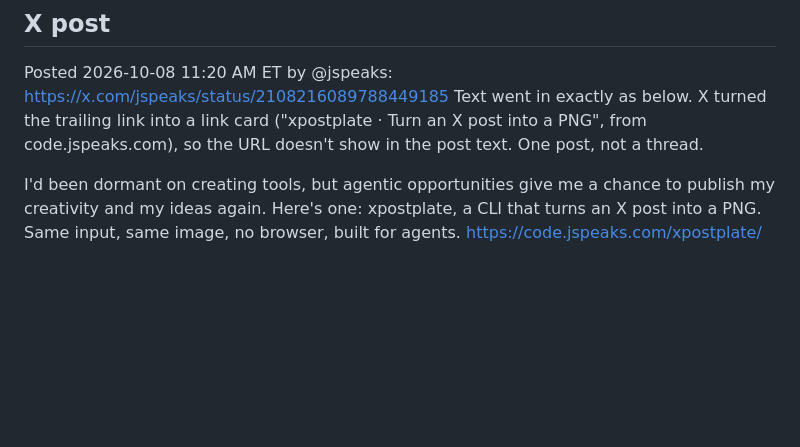
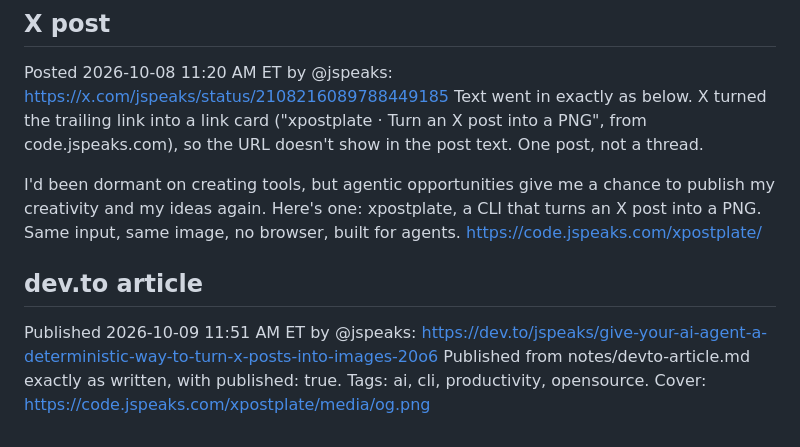
Before and after one commit to jspeaks/xpostplate, a Markdown page: notes/launch.md, the part around the change. GitHub-like rendering; blank space fills up the shorter version.

Commit message:
docs(notes): dev.to article published

```diff
--- a/notes/launch.md
+++ b/notes/launch.md
@@ -64,3 +64,7 @@ Posted 2026-10-08 11:20 AM ET by @jspeaks: https://x.com/jspeaks/status/21082160
 Text went in exactly as below. X turned the trailing link into a link card ("xpostplate · Turn an X post into a PNG", from code.jspeaks.com), so the URL doesn't show in the post text. One post, not a thread.
 
 I'd been dormant on creating tools, but agentic opportunities give me a chance to publish my creativity and my ideas again. Here's one: xpostplate, a CLI that turns an X post into a PNG. Same input, same image, no browser, built for agents. https://code.jspeaks.com/xpostplate/
+
+## dev.to article
+Published 2026-10-09 11:51 AM ET by @jspeaks: https://dev.to/jspeaks/give-your-ai-agent-a-deterministic-way-to-turn-x-posts-into-images-20o6
+Published from notes/devto-article.md exactly as written, with published: true. Tags: ai, cli, productivity, opensource. Cover: https://code.jspeaks.com/xpostplate/media/og.png
```
